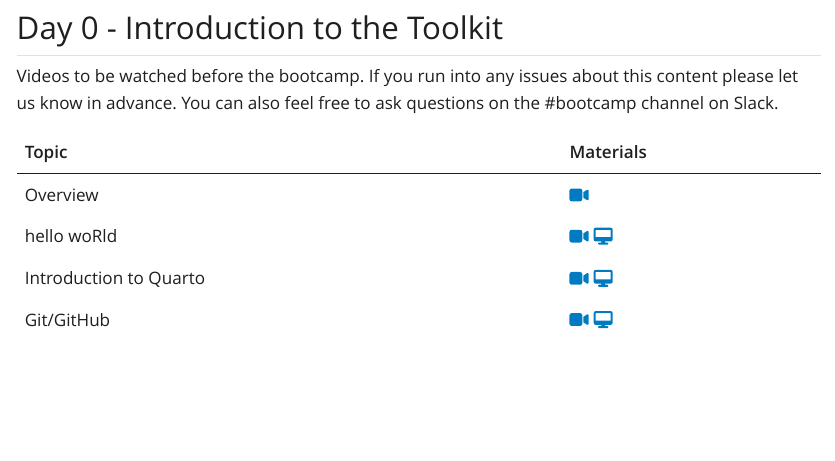
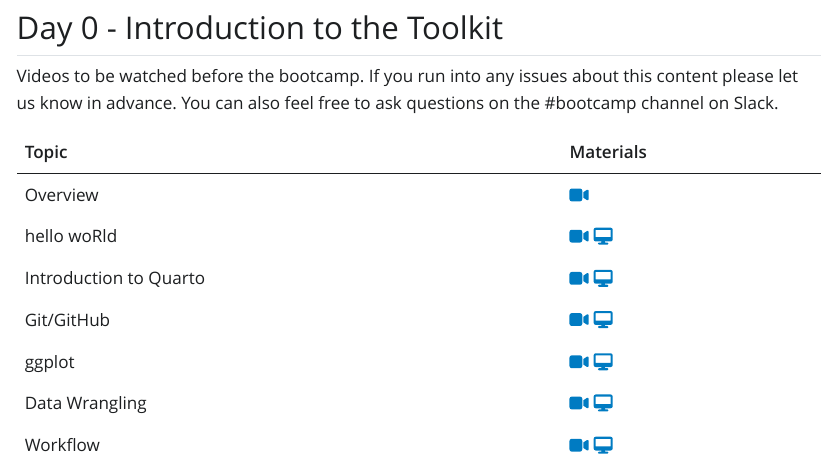
Before and after one commit to bayes-bats/bootcamp-materials-2023, a Quarto document (index.qmd): the page in a window 1100 px wide, from 700 px down. The pictures show the output file index.html that the author committed with the source, opened offline; Quarto's library style sheets are replaced by a plain one without menus.

Commit message:
add more content to day 0

```diff
--- a/index.qmd
+++ b/index.qmd
@@ -42,6 +42,9 @@ Videos to be watched before the bootcamp. If you run into any issues about this
 | hello woRld      |[`r fontawesome::fa(name = "video")`]() [`r fontawesome::fa(name = "desktop")`]()           |
 | Introduction to Quarto |[`r fontawesome::fa(name = "video")`]() [`r fontawesome::fa(name = "desktop")`]()                    |
 | Git/GitHub              |[`r fontawesome::fa(name = "video")`]() [`r fontawesome::fa(name = "desktop")`]()           |
+| ggplot              |[`r fontawesome::fa(name = "video")`]() [`r fontawesome::fa(name = "desktop")`]()           |
+| Data Wrangling              |[`r fontawesome::fa(name = "video")`]() [`r fontawesome::fa(name = "desktop")`]()           |
+| Workflow              |[`r fontawesome::fa(name = "video")`]() [`r fontawesome::fa(name = "desktop")`]()           |
 
 <!--
 ## Day 1 - Foundation of Bayesian inference
```
Also changed, not shown: index.html.
